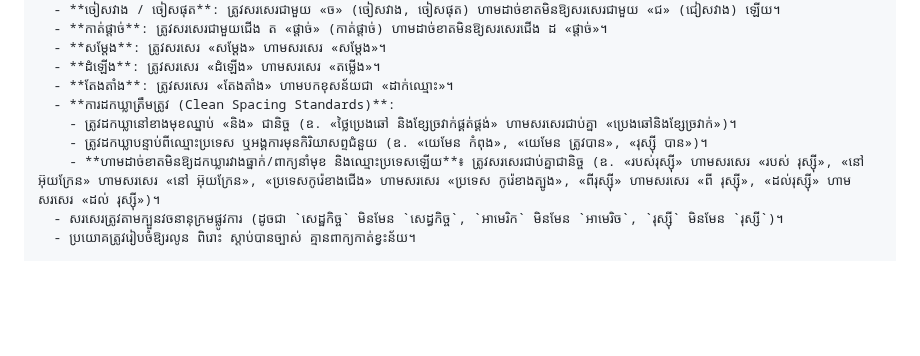
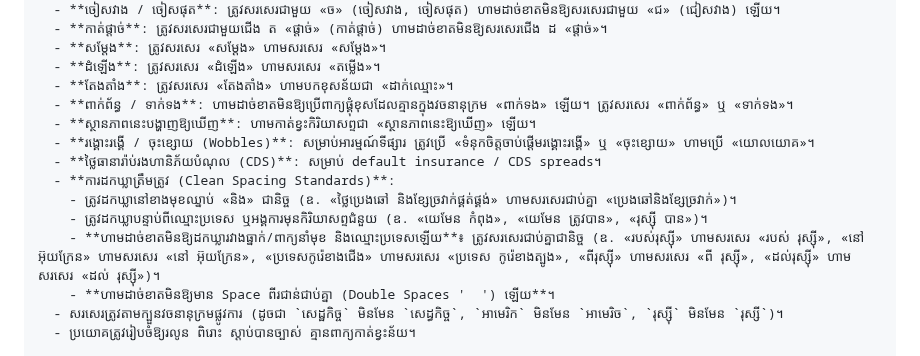
Before and after one commit to ynkkxxz-max/xauusd-news-bot, a Markdown page: GEMINI.md, the part around the change. GitHub-like rendering; blank space fills up the shorter version.

```diff
--- a/GEMINI.md
+++ b/GEMINI.md
@@ -233,10 +233,15 @@ This repository is governed by the 5 Golden Principles established by the system
   - **សម្តែង**: ត្រូវសរសេរ «សម្តែង» ហាមសរសេរ «សម្ដែង»។
   - **ដំឡើង**: ត្រូវសរសេរ «ដំឡើង» ហាមសរសេរ «តម្លើង»។
   - **តែងតាំង**: ត្រូវសរសេរ «តែងតាំង» ហាមបកខុសន័យជា «ដាក់ឈ្មោះ»។
+  - **ពាក់ព័ន្ធ / ទាក់ទង**: ហាមដាច់ខាតមិនឱ្យប្រើពាក្យផ្គុំខុសដែលគ្មានក្នុងវចនានុក្រម «ពាក់ទង» ឡើយ។ ត្រូវសរសេរ «ពាក់ព័ន្ធ» ឬ «ទាក់ទង»។
+  - **ស្ថានភាពនេះបង្ហាញឱ្យឃើញ**: ហាមកាត់ខ្វះកិរិយាសព្ទជា «ស្ថានភាពនេះឱ្យឃើញ» ឡើយ។
+  - **រង្គោះរង្គើ / ចុះខ្សោយ (Wobbles)**: សម្រាប់អារម្មណ៍ទីផ្សារ ត្រូវប្រើ «ទំនុកចិត្តចាប់ផ្តើមរង្គោះរង្គើ» ឬ «ចុះខ្សោយ» ហាមប្រើ «យោលយោគ»។
+  - **ថ្លៃធានារ៉ាប់រងហានិភ័យបំណុល (CDS)**: សម្រាប់ default insurance / CDS spreads។
   - **ការដកឃ្លាត្រឹមត្រូវ (Clean Spacing Standards)**:
     - ត្រូវដកឃ្លានៅខាងមុខឈ្នាប់ «និង» ជានិច្ច (ឧ. «ថ្លៃប្រេងឆៅ និងខ្សែច្រវាក់ផ្គត់ផ្គង់» ហាមសរសេរជាប់គ្នា «ប្រេងឆៅនិងខ្សែច្រវាក់»)។
     - ត្រូវដកឃ្លាបន្ទាប់ពីឈ្មោះប្រទេស ឬអង្គការមុនកិរិយាសព្ទជំនួយ (ឧ. «យេមែន កំពុង», «យេមែន ត្រូវបាន», «រុស្ស៊ី បាន»)។
     - **ហាមដាច់ខាតមិនឱ្យដកឃ្លារវាងធ្នាក់/ពាក្យនាំមុខ និងឈ្មោះប្រទេសឡើយ**៖ ត្រូវសរសេរជាប់គ្នាជានិច្ច (ឧ. «របស់រុស្ស៊ី» ហាមសរសេរ «របស់ រុស្ស៊ី», «នៅអ៊ុយក្រែន» ហាមសរសេរ «នៅ អ៊ុយក្រែន», «ប្រទេសកូរ៉េខាងជើង» ហាមសរសេរ «ប្រទេស កូរ៉េខាងត្បូង», «ពីរុស្ស៊ី» ហាមសរសេរ «ពី រុស្ស៊ី», «ដល់រុស្ស៊ី» ហាមសរសេរ «ដល់ រុស្ស៊ី»)។
+    - **ហាមដាច់ខាតមិនឱ្យមាន Space ពីរជាន់ជាប់គ្នា (Double Spaces '  ') ឡើយ**។
   - សរសេរត្រូវតាមក្បួនវចនានុក្រមផ្លូវការ (ដូចជា `សេដ្ឋកិច្ច` មិនមែន `សេដ្ធកិច្ច`, `អាមេរិក` មិនមែន `អាមេរិច`, `រុស្ស៊ី` មិនមែន `រុស្សី`)។
   - ប្រយោគត្រូវរៀបចំឱ្យរលូន ពិរោះ ស្តាប់បានច្បាស់ គ្មានពាក្យកាត់ខ្វះន័យ។
 
```
